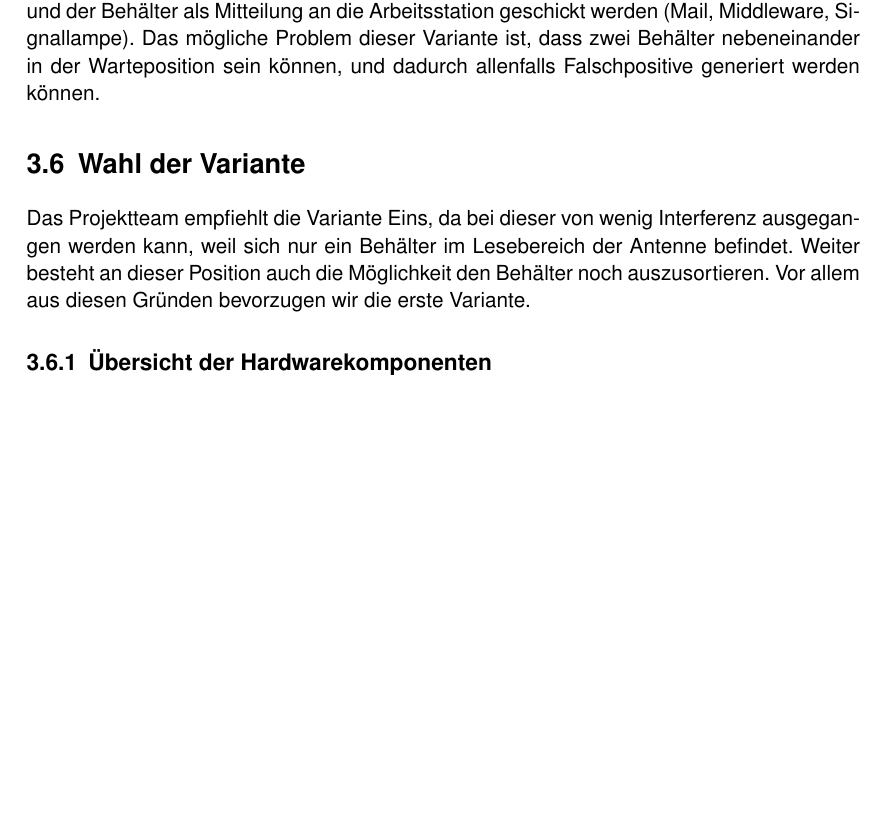
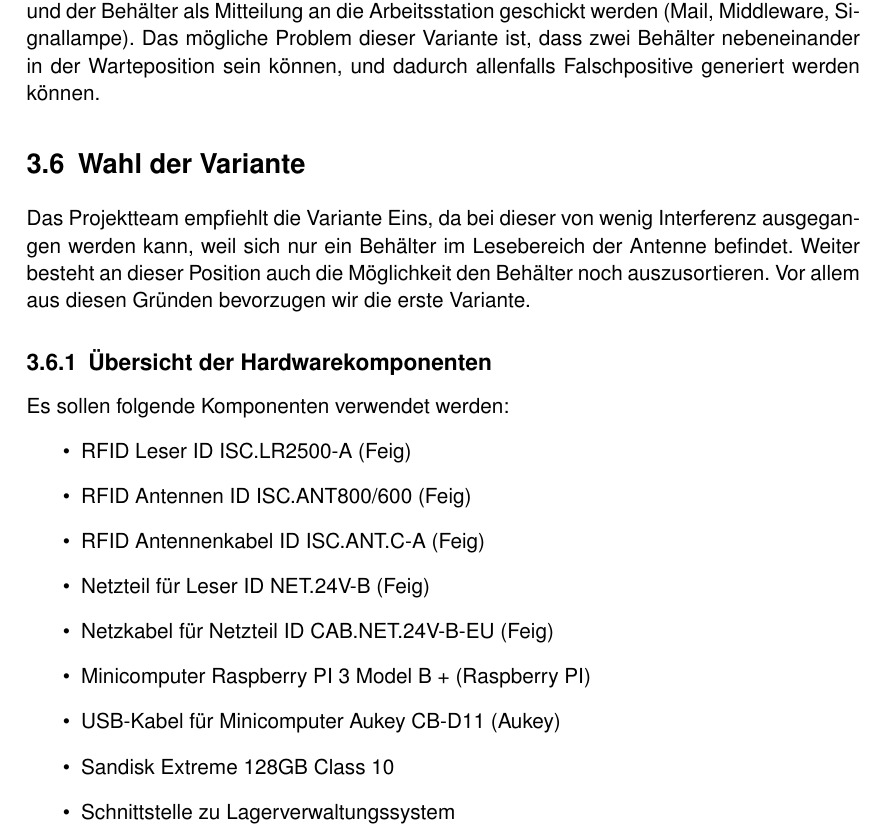
Before and after one commit to HSLU-BaumannWicki/BDA_FS19-Konzepte, a LaTeX thesis (Zweites_Konzept_Hauptdatei.tex, which reads Zweites_Konzept/Zweites_Konzept.tex): part of page 10 of 12, cut so that both start at the same text, the shorter picture padded with empty space. Compiled offline with pdfLaTeX.

Commit message:
Add content to subsection

```diff
--- a/Zweites_Konzept/Zweites_Konzept.tex
+++ b/Zweites_Konzept/Zweites_Konzept.tex
@@ -152,6 +152,18 @@ Bei dieser Variante soll der Leser bei der Warteposition vor der Einlagerung pos
 Das Projektteam empfiehlt die Variante Eins, da bei dieser von wenig Interferenz ausgegangen werden kann, weil sich nur ein Behälter im Lesebereich der Antenne befindet. Weiter besteht an dieser Position auch die Möglichkeit den Behälter noch auszusortieren. Vor allem aus diesen Gründen bevorzugen wir die erste Variante.
 
 \subsection{Übersicht der Hardwarekomponenten}
+Es sollen folgende Komponenten verwendet werden:
+\begin{itemize}
+	\item RFID Leser ID ISC.LR2500-A  (Feig)
+	\item RFID Antennen ID ISC.ANT800/600 (Feig)
+	\item RFID Antennenkabel ID ISC.ANT.C-A (Feig)
+	\item Netzteil für Leser ID NET.24V-B (Feig)
+	\item Netzkabel für Netzteil ID CAB.NET.24V-B-EU  (Feig)
+	\item Minicomputer Raspberry PI 3 Model B + (Raspberry PI)
+	\item USB-Kabel für Minicomputer Aukey CB-D11 (Aukey)
+	\item Sandisk Extreme 128GB Class 10
+	\item Schnittstelle zu Lagerverwaltungssystem
+\end{itemize}
 
 \chapter{Finanzierungsplan}
 
```
